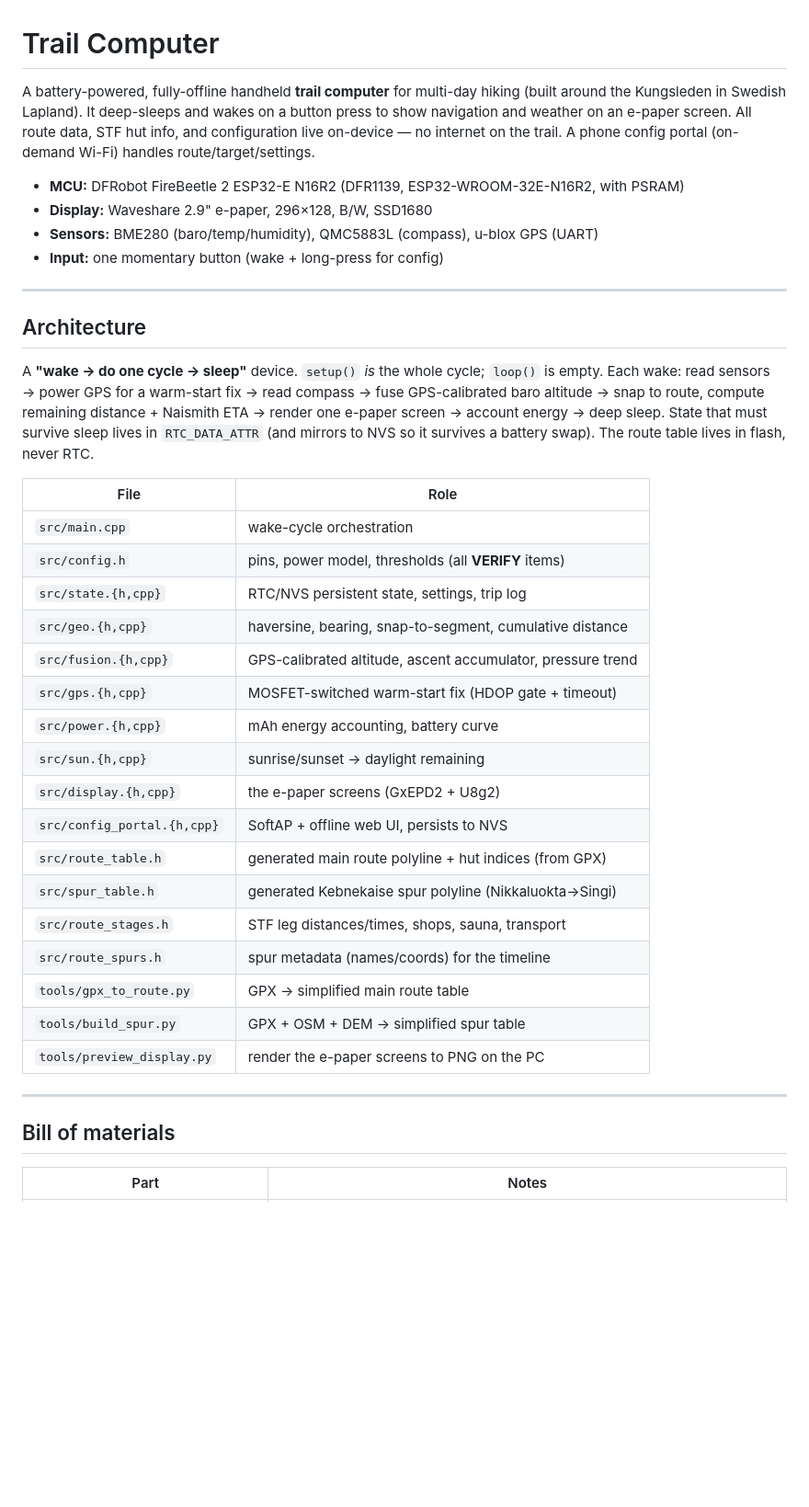
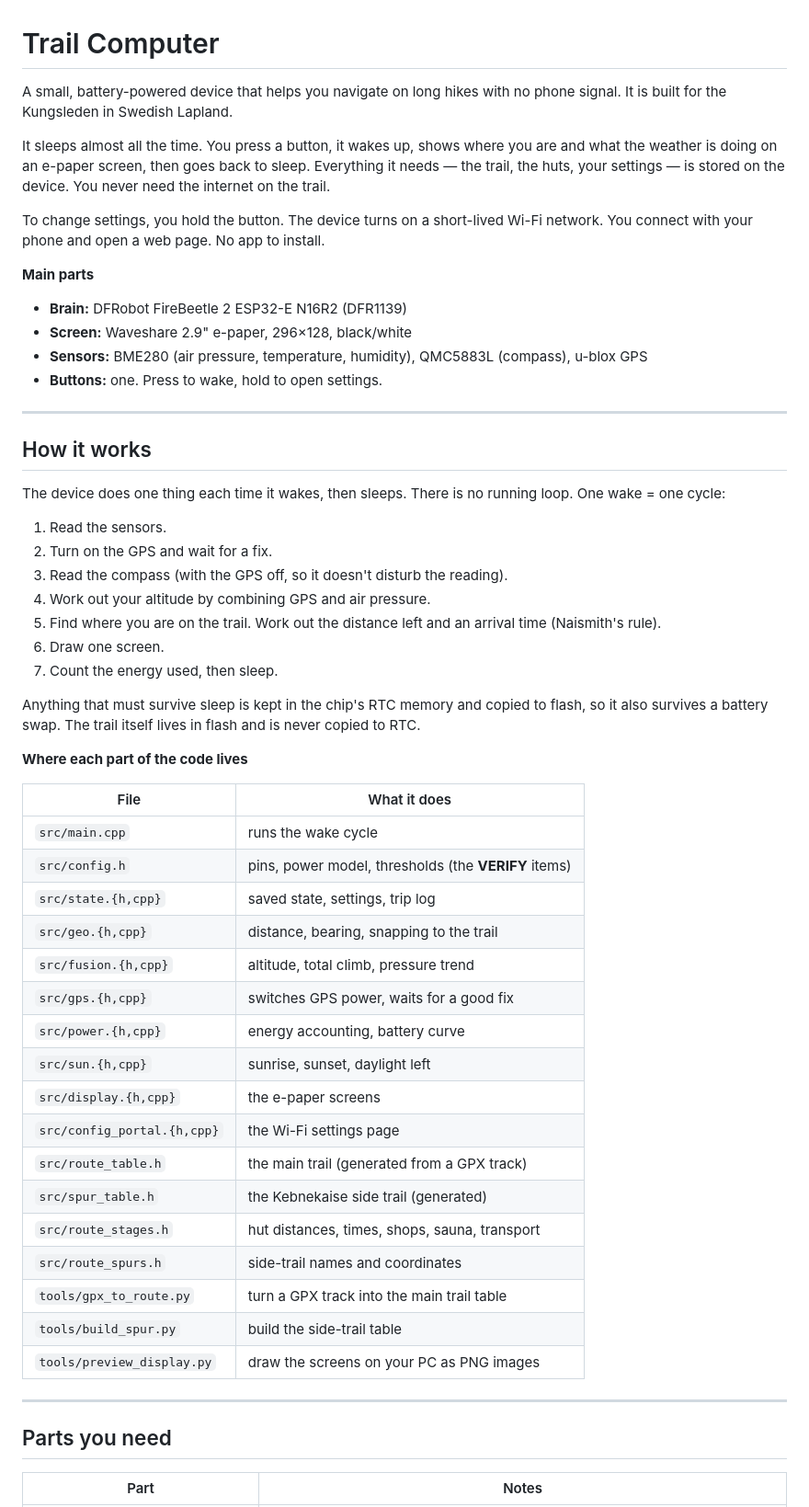
Before and after one commit to Christofferfrisk/TrailComputer, a Markdown page: README.md, the part around one of its changes. Shown at 92% size. GitHub-like rendering; blank space fills up the shorter version.

```diff
--- a/README.md
+++ b/README.md
@@ -1,50 +1,70 @@
 # Trail Computer
 
-A battery-powered, fully-offline handheld **trail computer** for multi-day hiking
-(built around the Kungsleden in Swedish Lapland). It deep-sleeps and wakes on a
-button press to show navigation and weather on an e-paper screen. All route data,
-STF hut info, and configuration live on-device — no internet on the trail. A phone
-config portal (on-demand Wi-Fi) handles route/target/settings.
+A small, battery-powered device that helps you navigate on long hikes with no
+phone signal. It is built for the Kungsleden in Swedish Lapland.
 
-- **MCU:** DFRobot FireBeetle 2 ESP32-E N16R2 (DFR1139, ESP32-WROOM-32E-N16R2, with PSRAM)
-- **Display:** Waveshare 2.9" e-paper, 296×128, B/W, SSD1680
-- **Sensors:** BME280 (baro/temp/humidity), QMC5883L (compass), u-blox GPS (UART)
-- **Input:** one momentary button (wake + long-press for config)
+It sleeps almost all the time. You press a button, it wakes up, shows where you
+are and what the weather is doing on an e-paper screen, then goes back to sleep.
+Everything it needs — the trail, the huts, your settings — is stored on the
+device. You never need the internet on the trail.
+
+To change settings, you hold the button. The device turns on a short-lived
+Wi-Fi network. You connect with your phone and open a web page. No app to
+install.
+
+**Main parts**
+
+- **Brain:** DFRobot FireBeetle 2 ESP32-E N16R2 (DFR1139)
+- **Screen:** Waveshare 2.9" e-paper, 296×128, black/white
+- **Sensors:** BME280 (air pressure, temperature, humidity), QMC5883L (compass),
+  u-blox GPS
+- **Buttons:** one. Press to wake, hold to open settings.
 
 ---
 
-## Architecture
+## How it works
 
-A **"wake → do one cycle → sleep"** device. `setup()` *is* the whole cycle;
-`loop()` is empty. Each wake: read sensors → power GPS for a warm-start fix →
-read compass → fuse GPS-calibrated baro altitude → snap to route, compute
-remaining distance + Naismith ETA → render one e-paper screen → account energy →
-deep sleep. State that must survive sleep lives in `RTC_DATA_ATTR` (and mirrors to
-NVS so it survives a battery swap). The route table lives in flash, never RTC.
+The device does one thing each time it wakes, then sleeps. There is no running
+loop. One wake = one cycle:
 
-| File | Role |
+1. Read the sensors.
+2. Turn on the GPS and wait for a fix.
+3. Read the compass (with the GPS off, so it doesn't disturb the reading).
+4. Work out your altitude by combining GPS and air pressure.
+5. Find where you are on the trail. Work out the distance left and an arrival
+   time (Naismith's rule).
+6. Draw one screen.
+7. Count the energy used, then sleep.
+
+Anything that must survive sleep is kept in the chip's RTC memory and copied to
+flash, so it also survives a battery swap. The trail itself lives in flash and
+is never copied to RTC.
+
+**Where each part of the code lives**
+
+| File | What it does |
 |---|---|
-| `src/main.cpp` | wake-cycle orchestration |
-| `src/config.h` | pins, power model, thresholds (all **VERIFY** items) |
-| `src/state.{h,cpp}` | RTC/NVS persistent state, settings, trip log |
-| `src/geo.{h,cpp}` | haversine, bearing, snap-to-segment, cumulative distance |
-| `src/fusion.{h,cpp}` | GPS-calibrated altitude, ascent accumulator, pressure trend |
-| `src/gps.{h,cpp}` | MOSFET-switched warm-start fix (HDOP gate + timeout) |
-| `src/power.{h,cpp}` | mAh energy accounting, battery curve |
-| `src/sun.{h,cpp}` | sunrise/sunset → daylight remaining |
-| `src/display.{h,cpp}` | the e-paper screens (GxEPD2 + U8g2) |
-| `src/config_portal.{h,cpp}` | SoftAP + offline web UI, persists to NVS |
-| `src/route_table.h` | generated main route polyline + hut indices (from GPX) |
-| `src/spur_table.h` | generated Kebnekaise spur polyline (Nikkaluokta→Singi) |
-| `src/route_stages.h` | STF leg distances/times, shops, sauna, transport |
-| `src/route_spurs.h` | spur metadata (names/coords) for the timeline |
-| `tools/gpx_to_route.py` | GPX → simplified main route table |
-| `tools/build_spur.py` | GPX + OSM + DEM → simplified spur table |
-| `tools/preview_display.py` | render the e-paper screens to PNG on the PC |
+| `src/main.cpp` | runs the wake cycle |
+| `src/config.h` | pins, power model, thresholds (the **VERIFY** items) |
+| `src/state.{h,cpp}` | saved state, settings, trip log |
+| `src/geo.{h,cpp}` | distance, bearing, snapping to the trail |
+| `src/fusion.{h,cpp}` | altitude, total climb, pressure trend |
+| `src/gps.{h,cpp}` | switches GPS power, waits for a good fix |
+| `src/power.{h,cpp}` | energy accounting, battery curve |
+| `src/sun.{h,cpp}` | sunrise, sunset, daylight left |
+| `src/display.{h,cpp}` | the e-paper screens |
+| `src/config_portal.{h,cpp}` | the Wi-Fi settings page |
+| `src/route_table.h` | the main trail (generated from a GPX track) |
+| `src/spur_table.h` | the Kebnekaise side trail (generated) |
+| `src/route_stages.h` | hut distances, times, shops, sauna, transport |
+| `src/route_spurs.h` | side-trail names and coordinates |
+| `tools/gpx_to_route.py` | turn a GPX track into the main trail table |
+| `tools/build_spur.py` | build the side-trail table |
+| `tools/preview_display.py` | draw the screens on your PC as PNG images |
 
 ---
 
-## Bill of materials
+## Parts you need
 
 | Part | Notes |
 |---|---|
```
Also changed, not shown: other parts of README.md (+107 -88 lines).
